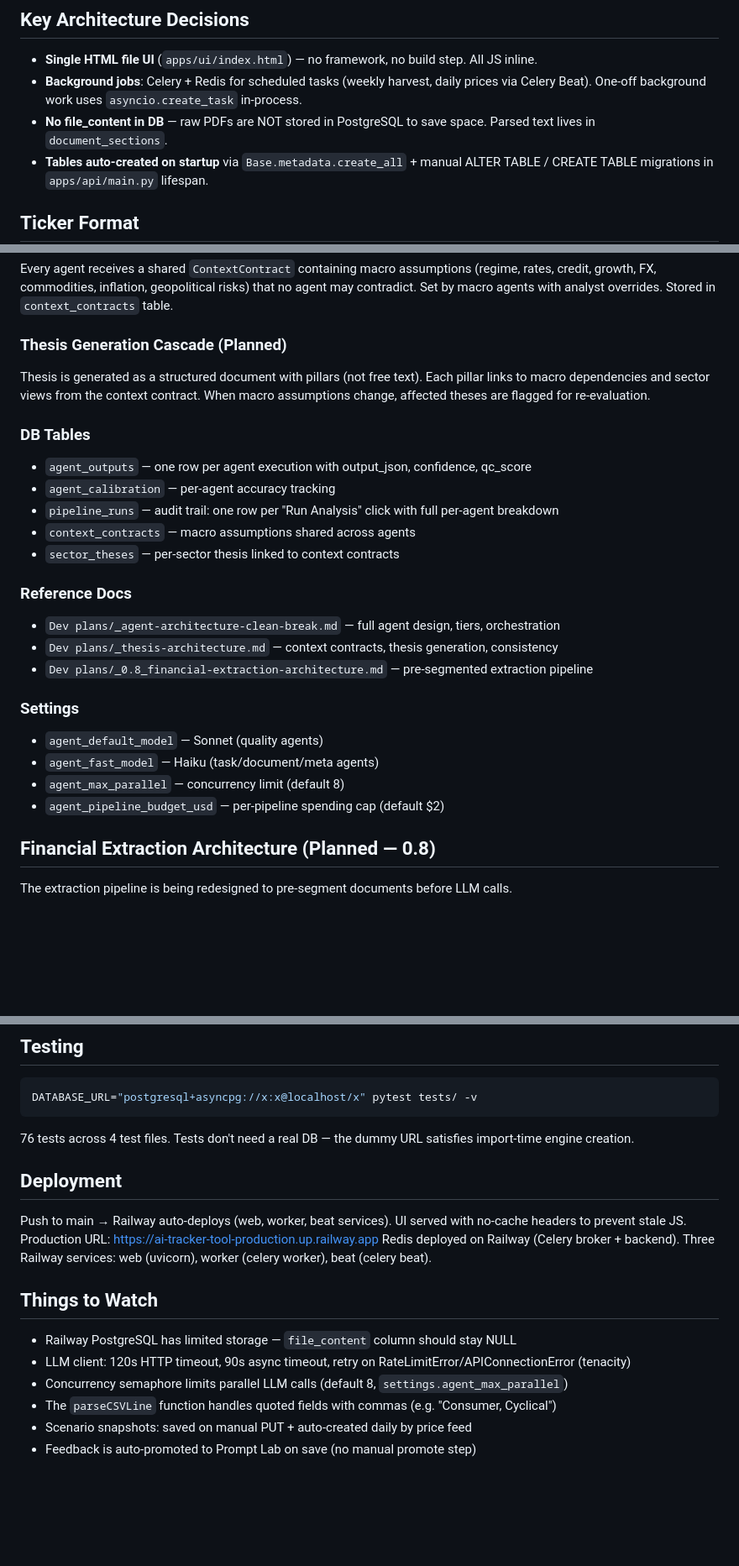
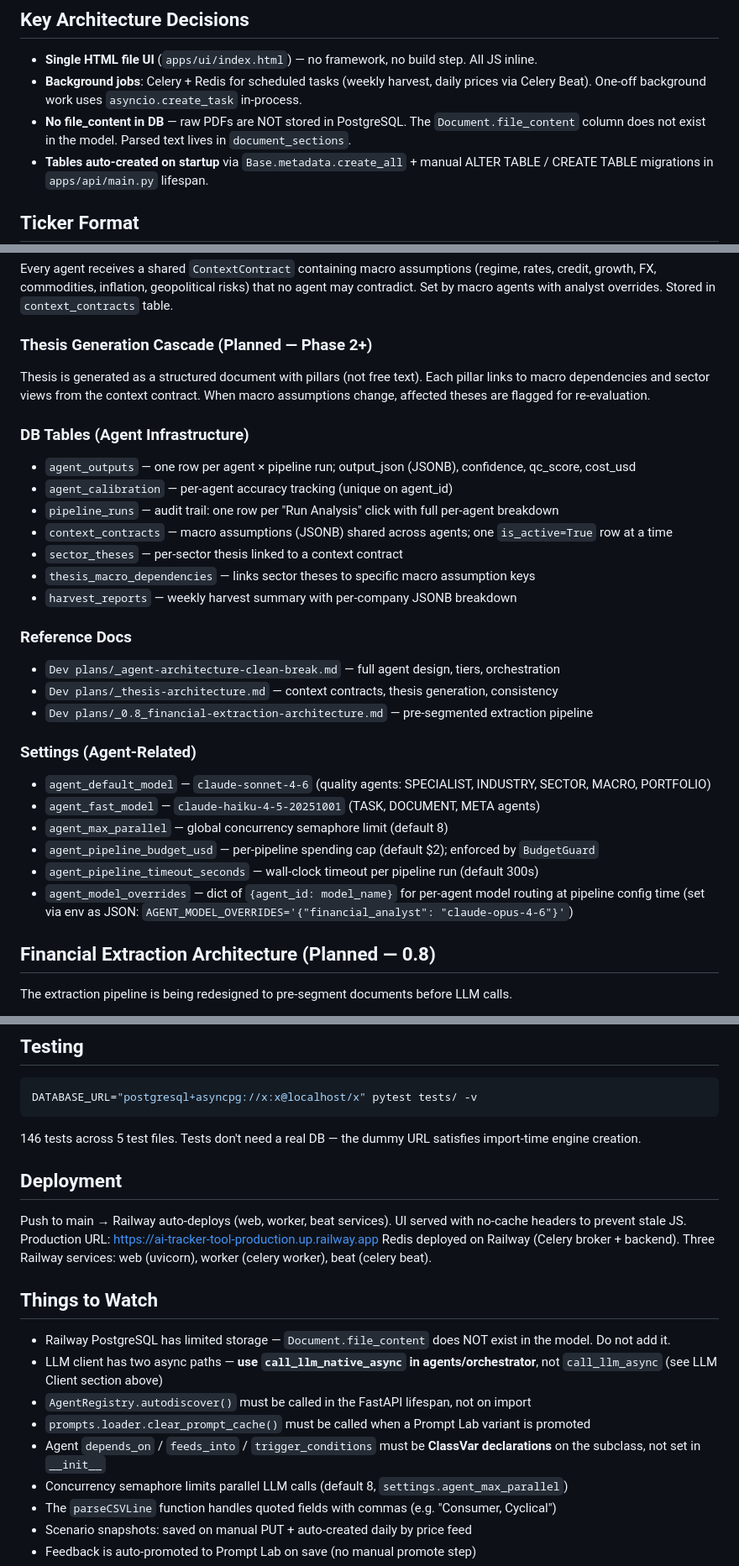
Before and after one commit to sziff2/AI-tracker-toolv2, a Markdown page: CLAUDE.md, 3 parts joined by grey strips. Shown at 84% size. GitHub-like rendering; blank space fills up the shorter version.

````diff
--- a/CLAUDE.md
+++ b/CLAUDE.md
@@ -6,7 +6,7 @@ Investment research platform for Oldfield Partners (buy-side value fund). Tracks
 ## Key Architecture Decisions
 - **Single HTML file UI** (`apps/ui/index.html`) — no framework, no build step. All JS inline.
 - **Background jobs**: Celery + Redis for scheduled tasks (weekly harvest, daily prices via Celery Beat). One-off background work uses `asyncio.create_task` in-process.
-- **No file_content in DB** — raw PDFs are NOT stored in PostgreSQL to save space. Parsed text lives in `document_sections`.
+- **No file_content in DB** — raw PDFs are NOT stored in PostgreSQL. The `Document.file_content` column does not exist in the model. Parsed text lives in `document_sections`.
 - **Tables auto-created on startup** via `Base.metadata.create_all` + manual ALTER TABLE / CREATE TABLE migrations in `apps/api/main.py` lifespan.
 
 ## Ticker Format
@@ -79,25 +168,29 @@ Existing plumbing (parser, extractor, normaliser, LLM client) stays unchanged. E
 Every agent receives a shared `ContextContract` containing macro assumptions (regime, rates, credit, growth, FX, commodities, inflation, geopolitical risks) that no agent may contradict. Set by macro agents with analyst overrides. Stored in `context_contracts` table.
 
-### Thesis Generation Cascade (Planned)
+### Thesis Generation Cascade (Planned — Phase 2+)
 Thesis is generated as a structured document with pillars (not free text). Each pillar links to macro dependencies and sector views from the context contract. When macro assumptions change, affected theses are flagged for re-evaluation.
 
-### DB Tables
-- `agent_outputs` — one row per agent execution with output_json, confidence, qc_score
-- `agent_calibration` — per-agent accuracy tracking
+### DB Tables (Agent Infrastructure)
+- `agent_outputs` — one row per agent × pipeline run; output_json (JSONB), confidence, qc_score, cost_usd
+- `agent_calibration` — per-agent accuracy tracking (unique on agent_id)
 - `pipeline_runs` — audit trail: one row per "Run Analysis" click with full per-agent breakdown
-- `context_contracts` — macro assumptions shared across agents
-- `sector_theses` — per-sector thesis linked to context contracts
+- `context_contracts` — macro assumptions (JSONB) shared across agents; one `is_active=True` row at a time
+- `sector_theses` — per-sector thesis linked to a context contract
+- `thesis_macro_dependencies` — links sector theses to specific macro assumption keys
+- `harvest_reports` — weekly harvest summary with per-company JSONB breakdown
 
 ### Reference Docs
 - `Dev plans/_agent-architecture-clean-break.md` — full agent design, tiers, orchestration
 - `Dev plans/_thesis-architecture.md` — context contracts, thesis generation, consistency
 - `Dev plans/_0.8_financial-extraction-architecture.md` — pre-segmented extraction pipeline
 
-### Settings
-- `agent_default_model` — Sonnet (quality agents)
-- `agent_fast_model` — Haiku (task/document/meta agents)
-- `agent_max_parallel` — concurrency limit (default 8)
-- `agent_pipeline_budget_usd` — per-pipeline spending cap (default $2)
+### Settings (Agent-Related)
+- `agent_default_model` — `claude-sonnet-4-6` (quality agents: SPECIALIST, INDUSTRY, SECTOR, MACRO, PORTFOLIO)
+- `agent_fast_model` — `claude-haiku-4-5-20251001` (TASK, DOCUMENT, META agents)
+- `agent_max_parallel` — global concurrency semaphore limit (default 8)
+- `agent_pipeline_budget_usd` — per-pipeline spending cap (default $2); enforced by `BudgetGuard`
+- `agent_pipeline_timeout_seconds` — wall-clock timeout per pipeline run (default 300s)
+- `agent_model_overrides` — dict of `{agent_id: model_name}` for per-agent model routing at pipeline config time (set via env as JSON: `AGENT_MODEL_OVERRIDES='{"financial_analyst": "claude-opus-4-6"}'`)
 
 ## Financial Extraction Architecture (Planned — 0.8)
 The extraction pipeline is being redesigned to pre-segment documents before LLM calls.
@@ -143,7 +235,7 @@ Agents should never see raw financial statements. By the time analysis agents ru
 ```bash
 DATABASE_URL="postgresql+asyncpg://x:x@localhost/x" pytest tests/ -v
 ```
-76 tests across 4 test files. Tests don't need a real DB — the dummy URL satisfies import-time engine creation.
+146 tests across 5 test files. Tests don't need a real DB — the dummy URL satisfies import-time engine creation.
 
 ## Deployment
 Push to main → Railway auto-deploys (web, worker, beat services). UI served with no-cache headers to prevent stale JS.
@@ -152,8 +244,11 @@ Redis deployed on Railway (Celery broker + backend).
 Three Railway services: web (uvicorn), worker (celery worker), beat (celery beat).
 
 ## Things to Watch
-- Railway PostgreSQL has limited storage — `file_content` column should stay NULL
-- LLM client: 120s HTTP timeout, 90s async timeout, retry on RateLimitError/APIConnectionError (tenacity)
+- Railway PostgreSQL has limited storage — `Document.file_content` does NOT exist in the model. Do not add it.
+- LLM client has two async paths — **use `call_llm_native_async` in agents/orchestrator**, not `call_llm_async` (see LLM Client section above)
+- `AgentRegistry.autodiscover()` must be called in the FastAPI lifespan, not on import
+- `prompts.loader.clear_prompt_cache()` must be called when a Prompt Lab variant is promoted
+- Agent `depends_on` / `feeds_into` / `trigger_conditions` must be **ClassVar declarations** on the subclass, not set in `__init__`
 - Concurrency semaphore limits parallel LLM calls (default 8, `settings.agent_max_parallel`)
 - The `parseCSVLine` function handles quoted fields with commas (e.g. "Consumer, Cyclical")
 - Scenario snapshots: saved on manual PUT + auto-created daily by price feed
````
Also changed, not shown: other parts of CLAUDE.md (+93 -5 lines).
